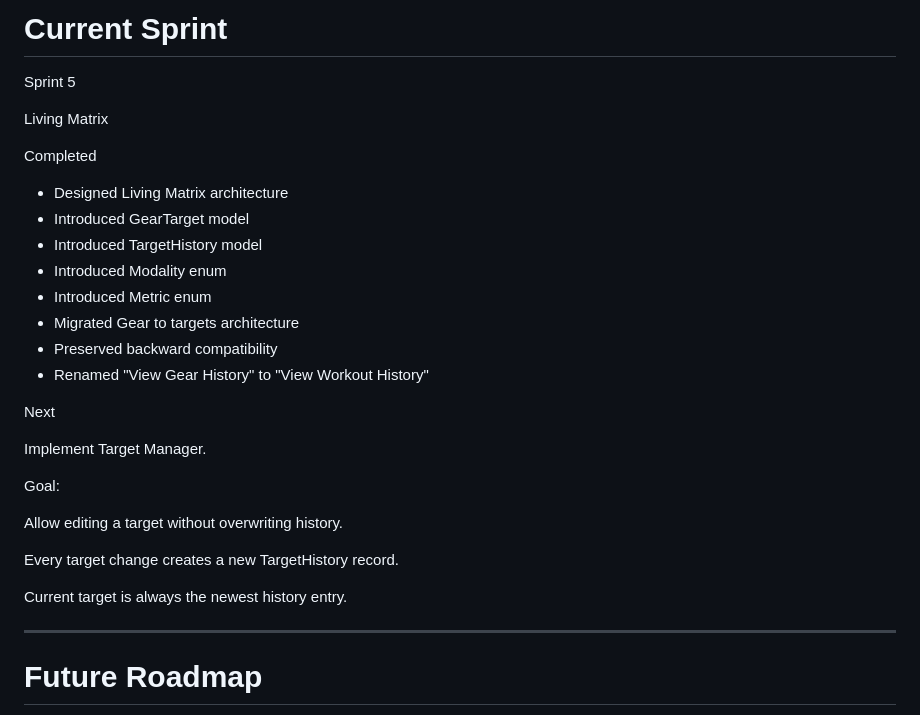
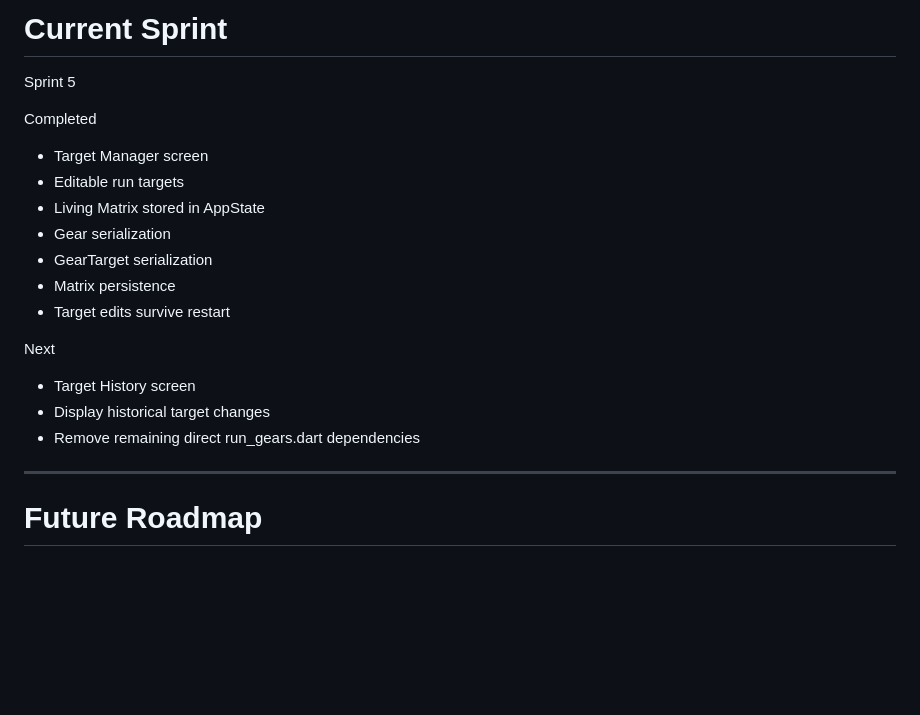
Before and after one commit to mrchrislivingston/mft-gear-matrix, a Markdown page: PROJECT.md, the part around the change. Rendered like a GitHub page; blank space fills up the shorter version.

Commit message:
Updated PROJECT.md file after Sprint 5 work

```diff
--- a/PROJECT.md
+++ b/PROJECT.md
@@ -241,30 +241,21 @@ Global Home navigation
 
 Sprint 5
 
-Living Matrix
-
 Completed
 
-- Designed Living Matrix architecture
-- Introduced GearTarget model
-- Introduced TargetHistory model
-- Introduced Modality enum
-- Introduced Metric enum
-- Migrated Gear to targets architecture
-- Preserved backward compatibility
-- Renamed "View Gear History" to "View Workout History"
+- Target Manager screen
+- Editable run targets
+- Living Matrix stored in AppState
+- Gear serialization
+- GearTarget serialization
+- Matrix persistence
+- Target edits survive restart
 
 Next
 
-Implement Target Manager.
-
-Goal:
-
-Allow editing a target without overwriting history.
-
-Every target change creates a new TargetHistory record.
-
-Current target is always the newest history entry.
+- Target History screen
+- Display historical target changes
+- Remove remaining direct run_gears.dart dependencies
 
 ---
 
```
